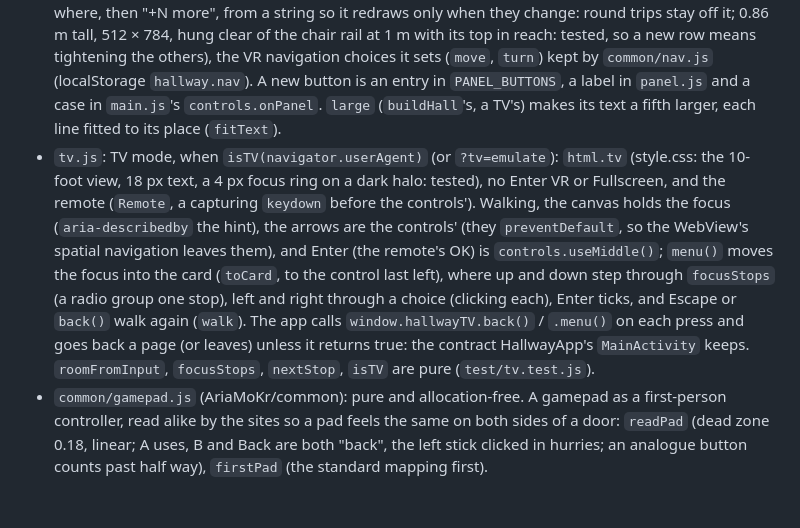
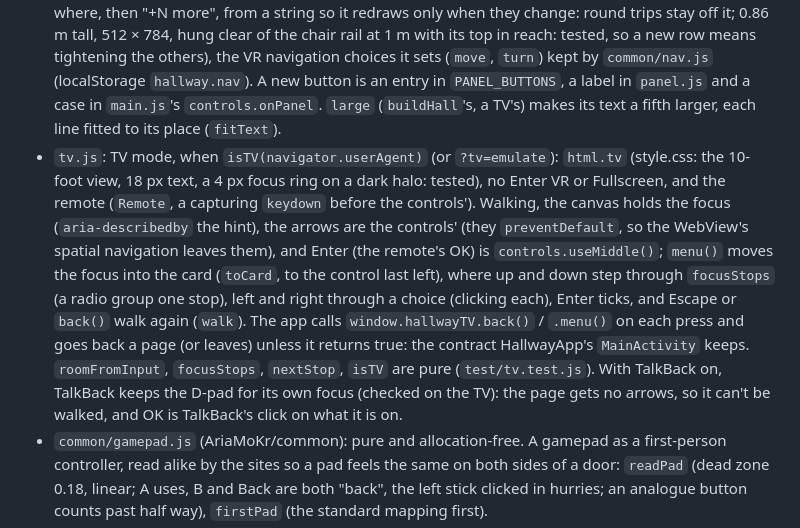
Before and after one commit to AriaMoKr/hallway, a Markdown page: CLAUDE.md, the part around the change. Rendered like a GitHub page; blank space fills up the shorter version.

```diff
--- a/CLAUDE.md
+++ b/CLAUDE.md
@@ -50,7 +50,7 @@ node tools/door-views.mjs [--port n] [--chrome]       # the view out of every op
 - The end window (`hall.js`): its glass is `common/sky.js`'s `skyMaterial(skyTexture(), { yaw: 0 })`, outside's late afternoon at infinity (looking down the hall as one looks down the garden), drawn first and writing no depth; in front of it, `FIELDS.depth` out, hangs the hallway's own scenery, `textures.js`'s `fieldsTexture` (a flat picture of fields below the horizon, transparent above it, hazed in the sky's horizon colour, `skyColor`). The window's baked light is `skyColor` a little over the horizon.
 - `textures.js`: every canvas texture (painted at start-up, seeded so they never change), but the sky, which is common's. `previewFallback` is a door's picture until its preview loads, or for good when it has none: its title fitted to the middle of the picture, which is all a doorway shows.
 - The control panel: its place (between the entrance and the first door on its wall, clear of every door and plaque there: tested) and buttons are in `layout.js` (`PANEL`, `PANEL_BUTTONS`, `panelButtonAt`; `castRay` reports `kind: 'panel'` with `u`, `v`), its drawing in `panel.js` (rows for Move and Turn, then common's accessibility settings, Motion: System / Less / Full, Vignette and Seated: On / Off, every value one common keeps: tested; redrawn only when its state or the button pointed at changes; its Together section shows the shared session: Start / Leave, its status, the invite link, and up to four others and where, then "+N more", from a string so it redraws only when they change: round trips stay off it; 0.86 m tall, 512 × 784, hung clear of the chair rail at 1 m with its top in reach: tested, so a new row means tightening the others), the VR navigation choices it sets (`move`, `turn`) kept by `common/nav.js` (localStorage `hallway.nav`). A new button is an entry in `PANEL_BUTTONS`, a label in `panel.js` and a case in `main.js`'s `controls.onPanel`. `large` (`buildHall`'s, a TV's) makes its text a fifth larger, each line fitted to its place (`fitText`).
-- `tv.js`: TV mode, when `isTV(navigator.userAgent)` (or `?tv=emulate`): `html.tv` (style.css: the 10-foot view, 18 px text, a 4 px focus ring on a dark halo: tested), no Enter VR or Fullscreen, and the remote (`Remote`, a capturing `keydown` before the controls'). Walking, the canvas holds the focus (`aria-describedby` the hint), the arrows are the controls' (they `preventDefault`, so the WebView's spatial navigation leaves them), and Enter (the remote's OK) is `controls.useMiddle()`; `menu()` moves the focus into the card (`toCard`, to the control last left), where up and down step through `focusStops` (a radio group one stop), left and right through a choice (clicking each), Enter ticks, and Escape or `back()` walk again (`walk`). The app calls `window.hallwayTV.back()` / `.menu()` on each press and goes back a page (or leaves) unless it returns true: the contract HallwayApp's `MainActivity` keeps. `roomFromInput`, `focusStops`, `nextStop`, `isTV` are pure (`test/tv.test.js`).
+- `tv.js`: TV mode, when `isTV(navigator.userAgent)` (or `?tv=emulate`): `html.tv` (style.css: the 10-foot view, 18 px text, a 4 px focus ring on a dark halo: tested), no Enter VR or Fullscreen, and the remote (`Remote`, a capturing `keydown` before the controls'). Walking, the canvas holds the focus (`aria-describedby` the hint), the arrows are the controls' (they `preventDefault`, so the WebView's spatial navigation leaves them), and Enter (the remote's OK) is `controls.useMiddle()`; `menu()` moves the focus into the card (`toCard`, to the control last left), where up and down step through `focusStops` (a radio group one stop), left and right through a choice (clicking each), Enter ticks, and Escape or `back()` walk again (`walk`). The app calls `window.hallwayTV.back()` / `.menu()` on each press and goes back a page (or leaves) unless it returns true: the contract HallwayApp's `MainActivity` keeps. `roomFromInput`, `focusStops`, `nextStop`, `isTV` are pure (`test/tv.test.js`). With TalkBack on, TalkBack keeps the D-pad for its own focus (checked on the TV): the page gets no arrows, so it can't be walked, and OK is TalkBack's click on what it is on.
 - `common/gamepad.js` (AriaMoKr/common): pure and allocation-free. A gamepad as a first-person controller, read alike by the sites so a pad feels the same on both sides of a door: `readPad` (dead zone 0.18, linear; A uses, B and Back are both "back", the left stick clicked in hurries; an analogue button counts past half way), `firstPad` (the standard mapping first).
 - `overlay.js`: the page around the view, in a `<main>` (index.html) with the canvas (`role="img"`, named in main.js): the doors list (a `<nav>`, each door a link, its name in `color.js`'s `readable` tint of its glow: 4.5:1 on the list plain and hovered, the backgrounds tested against style.css), the Together section, and Settings (a `<details>`): the control panel's Move, Turn and Motion as radio groups, the vignette and seated as checkboxes, and Start / Leave shared session, which press the panel's buttons or set the settings (`onNav`, `onAccess`, `onSession`; `setPanel` from main.js's `showPanel`). The panel is only in 3D, so whatever it offers belongs in Settings too. On a short screen the card scrolls, kept inside it and above the buttons at its foot (`--buttons`, their height, which a `ResizeObserver` sets: two rows on a phone in a session); nothing takes away the focus ring (`:focus-visible`, 2 px: tested), which forced colours keep. With `tv` (the TV app's page) the Together section shows the invite link to type elsewhere (`inviteText`, no Copy pill) and Settings has a Join form (`onJoin`, main.js's `roomFromInput`), hidden in a session.
 - `controls.js`: desktop, touch, gamepad and XR input into one rig (yaw) + camera (head). The gamepad, as in vrlbry, takes over when used (`padActive`, `onPadActive`: its hint, and the middle of the view is what it points at) and a mouse move or press hands back; `aimMiddle` (a TV's) points at the middle of the view without one, and `useMiddle()` is A or OK; a key is `KEYS[e.code || e.key]`, since a TV remote's keys (its OK, or keys injected over adb) may come with no `code`; it looks at vrlbry's speeds (2.4 and 1.6 rad/s) and is not polled in VR; in VR the left stick walks or aims a teleport (`move`), the right one snaps or turns smoothly (`turn`), and teleports go through `onTeleport` (main.js blinks the view). `main.js`: renderer, loop, going through doors (`go`: a fade, `common/fade.js`'s `Fade`, then `location.assign` of the door's link), arrival, VR entry including `sessiongranted`, fullscreen (the overlay's button, with webkit fallbacks; Esc, or a gamepad's B or Back, leaves it).
```
Also changed, not shown: README.md (+5 -2 lines).
